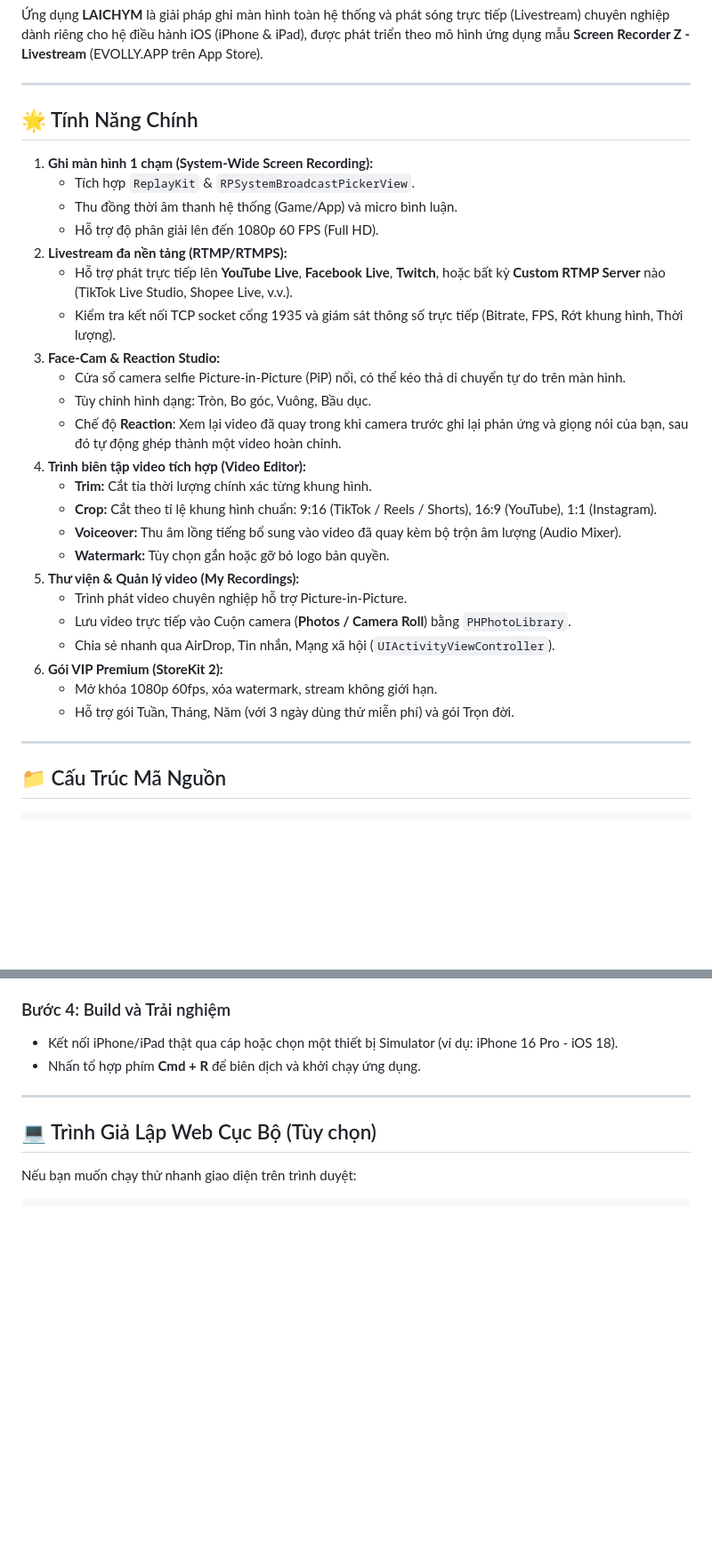
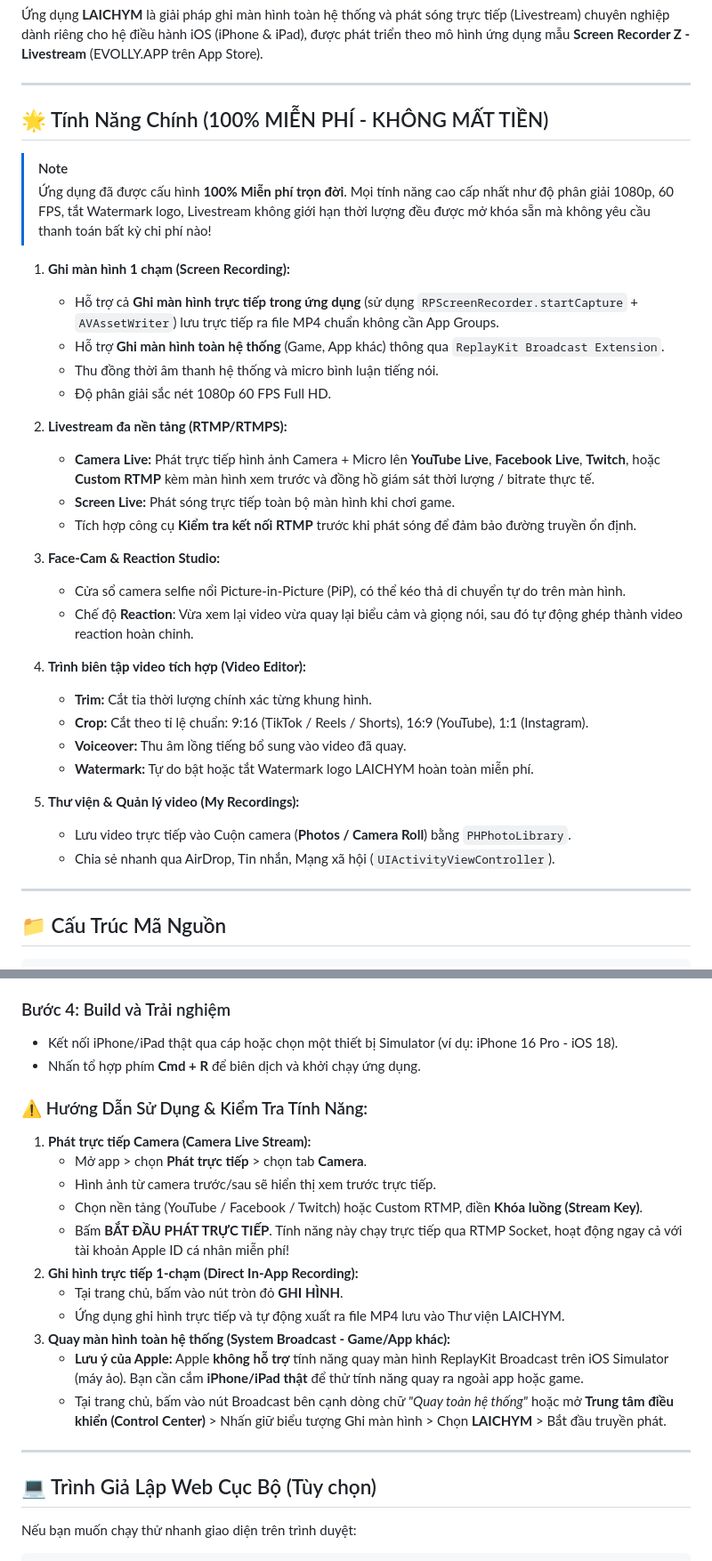
Before and after one commit to PhamTungDuong2111/LAICHYM, a Markdown page: README.md, 2 parts joined by grey strips. Shown at 89% size. Drawn GitHub-style; blank space fills up the shorter version.

Commit message:
docs: add free feature guide and physical device testing instructions

```diff
--- a/README.md
+++ b/README.md
@@ -11,31 +11,35 @@
 
 ---
 
-## 🌟 Tính Năng Chính
+## 🌟 Tính Năng Chính (100% MIỄN PHÍ - KHÔNG MẤT TIỀN)
 
-1. **Ghi màn hình 1 chạm (System-Wide Screen Recording):**
-   - Tích hợp `ReplayKit` & `RPSystemBroadcastPickerView`.
-   - Thu đồng thời âm thanh hệ thống (Game/App) và micro bình luận.
-   - Hỗ trợ độ phân giải lên đến 1080p 60 FPS (Full HD).
+> [!NOTE]
+> Ứng dụng đã được cấu hình **100% Miễn phí trọn đời**. Mọi tính năng cao cấp nhất như độ phân giải 1080p, 60 FPS, tắt Watermark logo, Livestream không giới hạn thời lượng đều được mở khóa sẵn mà không yêu cầu thanh toán bất kỳ chi phí nào!
+
+1. **Ghi màn hình 1 chạm (Screen Recording):**
+   - Hỗ trợ cả **Ghi màn hình trực tiếp trong ứng dụng** (sử dụng `RPScreenRecorder.startCapture` + `AVAssetWriter`) lưu trực tiếp ra file MP4 chuẩn không cần App Groups.
+   - Hỗ trợ **Ghi màn hình toàn hệ thống** (Game, App khác) thông qua `ReplayKit Broadcast Extension`.
+   - Thu đồng thời âm thanh hệ thống và micro bình luận tiếng nói.
+   - Độ phân giải sắc nét 1080p 60 FPS Full HD.
+
 2. **Livestream đa nền tảng (RTMP/RTMPS):**
-   - Hỗ trợ phát trực tiếp lên **YouTube Live**, **Facebook Live**, **Twitch**, hoặc bất kỳ **Custom RTMP Server** nào (TikTok Live Studio, Shopee Live, v.v.).
-   - Kiểm tra kết nối TCP socket cổng 1935 và giám sát thông số trực tiếp (Bitrate, FPS, Rớt khung hình, Thời lượng).
+   - **Camera Live:** Phát trực tiếp hình ảnh Camera + Micro lên **YouTube Live**, **Facebook Live**, **Twitch**, hoặc **Custom RTMP** kèm màn hình xem trước và đồng hồ giám sát thời lượng / bitrate thực tế.
+   - **Screen Live:** Phát sóng trực tiếp toàn bộ màn hình khi chơi game.
+   - Tích hợp công cụ **Kiểm tra kết nối RTMP** trước khi phát sóng để đảm bảo đường truyền ổn định.
+
 3. **Face-Cam & Reaction Studio:**
-   - Cửa sổ camera selfie Picture-in-Picture (PiP) nổi, có thể kéo thả di chuyển tự do trên màn hình.
-   - Tùy chỉnh hình dạng: Tròn, Bo góc, Vuông, Bầu dục.
-   - Chế độ **Reaction**: Xem lại video đã quay trong khi camera trước ghi lại phản ứng và giọng nói của bạn, sau đó tự động ghép thành một video hoàn chỉnh.
+   - Cửa sổ camera selfie nổi Picture-in-Picture (PiP), có thể kéo thả di chuyển tự do trên màn hình.
+   - Chế độ **Reaction**: Vừa xem lại video vừa quay lại biểu cảm và giọng nói, sau đó tự động ghép thành video reaction hoàn chỉnh.
+
 4. **Trình biên tập video tích hợp (Video Editor):**
    - **Trim:** Cắt tỉa thời lượng chính xác từng khung hình.
-   - **Crop:** Cắt theo tỉ lệ khung hình chuẩn: 9:16 (TikTok / Reels / Shorts), 16:9 (YouTube), 1:1 (Instagram).
-   - **Voiceover:** Thu âm lồng tiếng bổ sung vào video đã quay kèm bộ trộn âm lượng (Audio Mixer).
-   - **Watermark:** Tùy chọn gắn hoặc gỡ bỏ logo bản quyền.
+   - **Crop:** Cắt theo tỉ lệ chuẩn: 9:16 (TikTok / Reels / Shorts), 16:9 (YouTube), 1:1 (Instagram).
+   - **Voiceover:** Thu âm lồng tiếng bổ sung vào video đã quay.
+   - **Watermark:** Tự do bật hoặc tắt Watermark logo LAICHYM hoàn toàn miễn phí.
+
 5. **Thư viện & Quản lý video (My Recordings):**
-   - Trình phát video chuyên nghiệp hỗ trợ Picture-in-Picture.
    - Lưu video trực tiếp vào Cuộn camera (**Photos / Camera Roll**) bằng `PHPhotoLibrary`.
    - Chia sẻ nhanh qua AirDrop, Tin nhắn, Mạng xã hội (`UIActivityViewController`).
-6. **Gói VIP Premium (StoreKit 2):**
-   - Mở khóa 1080p 60fps, xóa watermark, stream không giới hạn.
-   - Hỗ trợ gói Tuần, Tháng, Năm (với 3 ngày dùng thử miễn phí) và gói Trọn đời.
 
 ---
 
@@ -116,6 +120,19 @@ open LAICHYM.xcodeproj
 - Kết nối iPhone/iPad thật qua cáp hoặc chọn một thiết bị Simulator (ví dụ: iPhone 16 Pro - iOS 18).
 - Nhấn tổ hợp phím **Cmd + R** để biên dịch và khởi chạy ứng dụng.
 
+### ⚠️ Hướng Dẫn Sử Dụng & Kiểm Tra Tính Năng:
+1. **Phát trực tiếp Camera (Camera Live Stream):**
+   - Mở app > chọn **Phát trực tiếp** > chọn tab **Camera**.
+   - Hình ảnh từ camera trước/sau sẽ hiển thị xem trước trực tiếp.
+   - Chọn nền tảng (YouTube / Facebook / Twitch) hoặc Custom RTMP, điền **Khóa luồng (Stream Key)**.
+   - Bấm **BẮT ĐẦU PHÁT TRỰC TIẾP**. Tính năng này chạy trực tiếp qua RTMP Socket, hoạt động ngay cả với tài khoản Apple ID cá nhân miễn phí!
+2. **Ghi hình trực tiếp 1-chạm (Direct In-App Recording):**
+   - Tại trang chủ, bấm vào nút tròn đỏ **GHI HÌNH**.
+   - Ứng dụng ghi hình trực tiếp và tự động xuất ra file MP4 lưu vào Thư viện LAICHYM.
+3. **Quay màn hình toàn hệ thống (System Broadcast - Game/App khác):**
+   - **Lưu ý của Apple:** Apple **không hỗ trợ** tính năng quay màn hình ReplayKit Broadcast trên iOS Simulator (máy ảo). Bạn cần cắm **iPhone/iPad thật** để thử tính năng quay ra ngoài app hoặc game.
+   - Tại trang chủ, bấm vào nút Broadcast bên cạnh dòng chữ *"Quay toàn hệ thống"* hoặc mở **Trung tâm điều khiển (Control Center)** > Nhấn giữ biểu tượng Ghi màn hình > Chọn **LAICHYM** > Bắt đầu truyền phát.
+
 ---
 
 ## 💻 Trình Giả Lập Web Cục Bộ (Tùy chọn)
```
